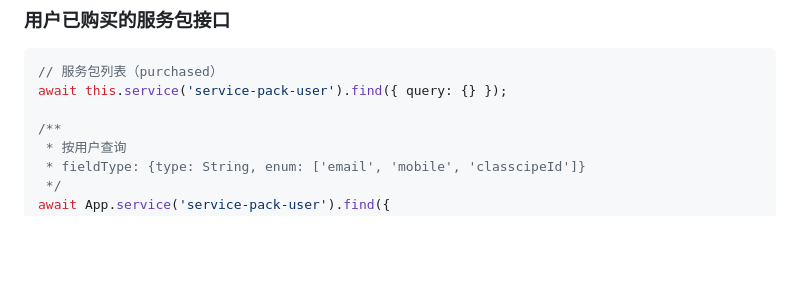
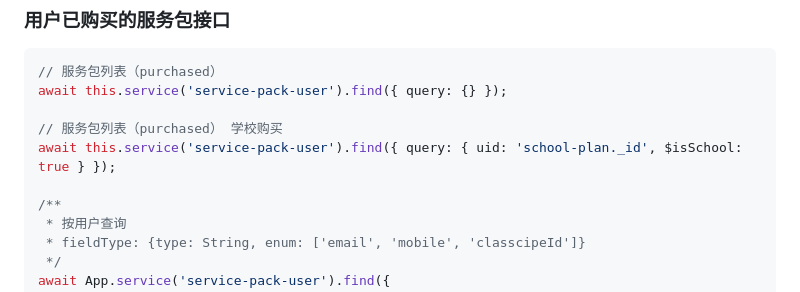
Before and after one commit to zran-nz/doc, a Markdown page: fio/service.md, the part around the change. Rendered like a GitHub page; blank space fills up the shorter version.

Commit message:
feat: service-pack-user find school

```diff
--- a/fio/service.md
+++ b/fio/service.md
@@ -758,6 +758,9 @@ packUserData: [{
 // 服务包列表（purchased）
 await this.service('service-pack-user').find({ query: {} });
 
+// 服务包列表（purchased） 学校购买
+await this.service('service-pack-user').find({ query: { uid: 'school-plan._id', $isSchool: true } });
+
 /**
  * 按用户查询
  * fieldType: {type: String, enum: ['email', 'mobile', 'classcipeId']}
```
